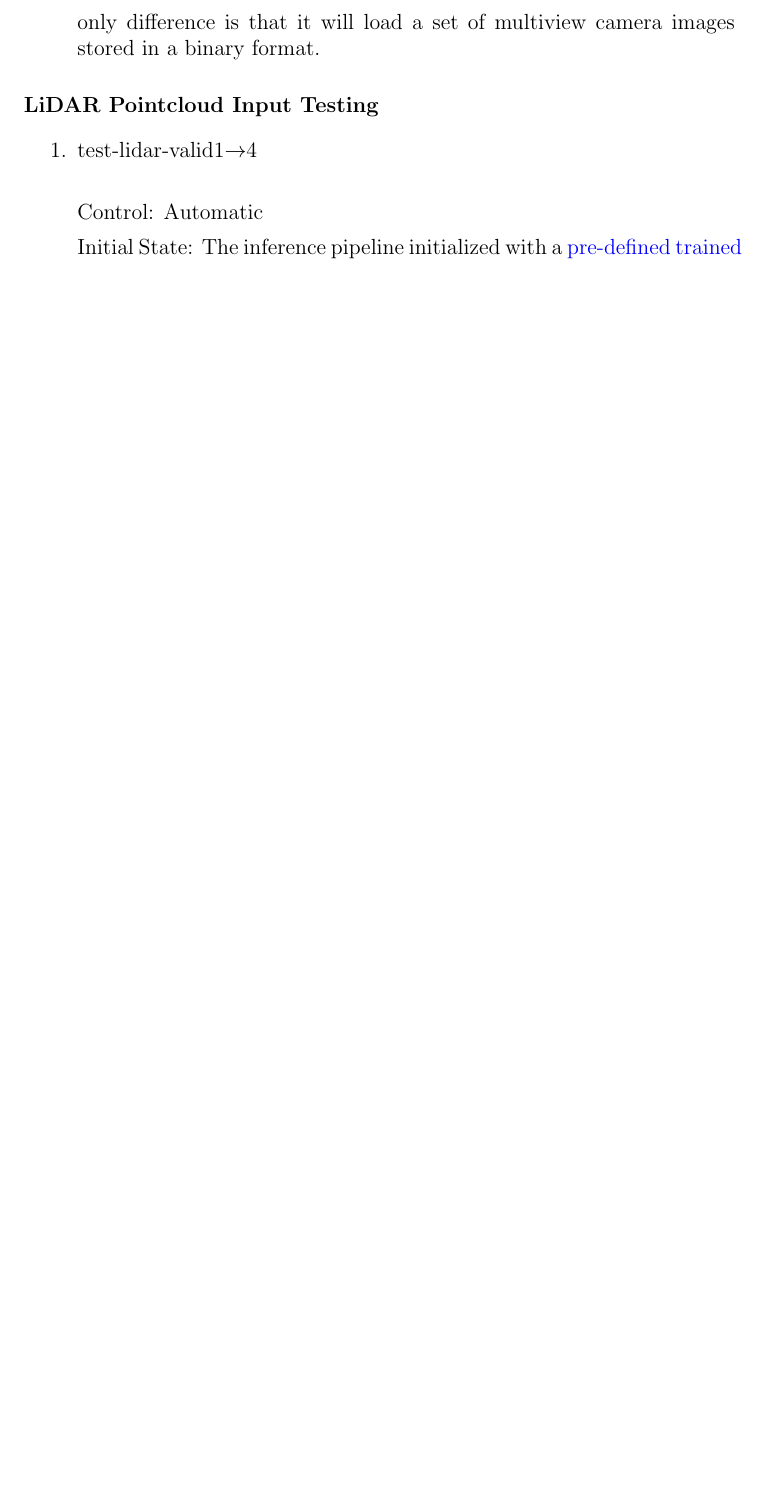
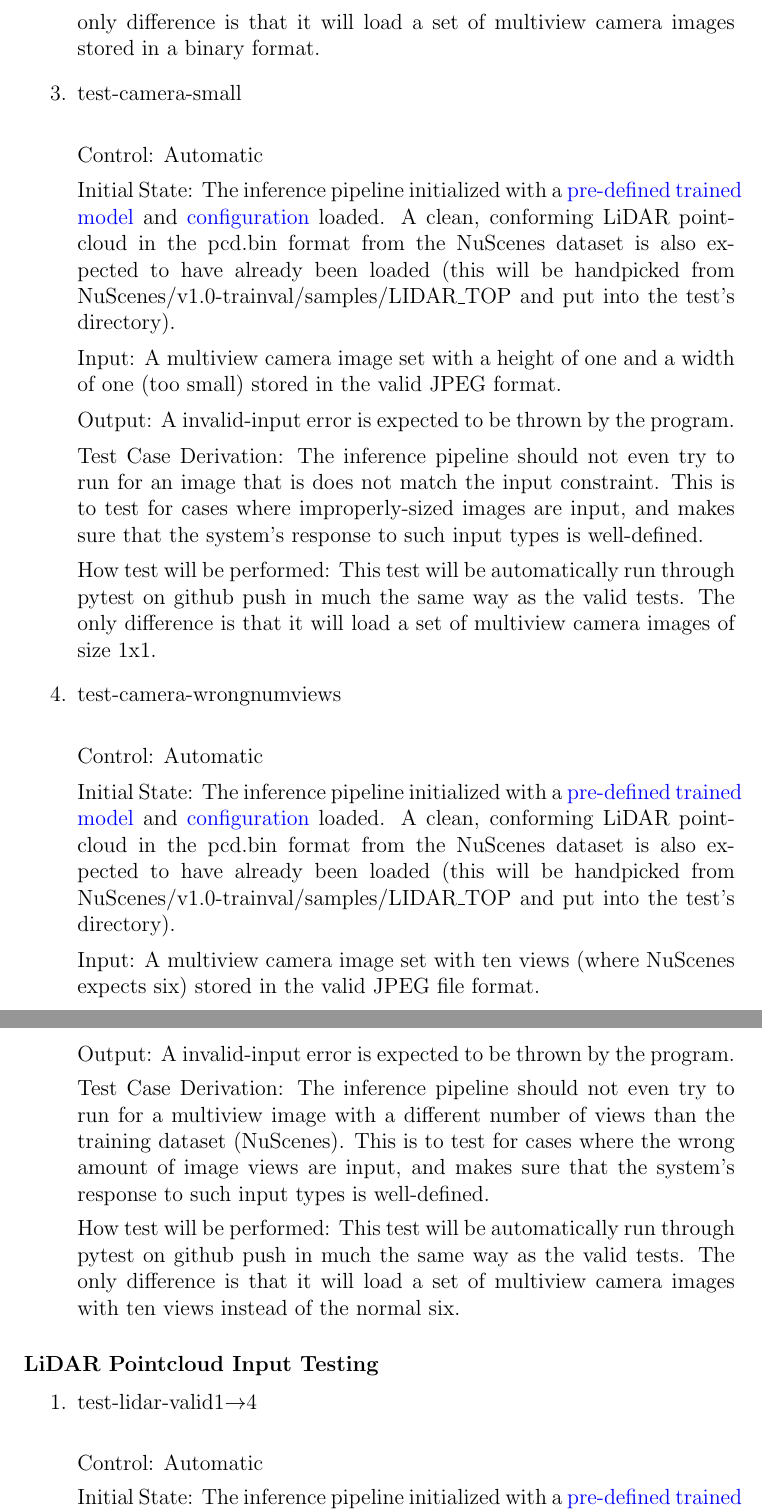
Before and after one commit to alaapgrandhi/equivariant-sensor-fusion, a LaTeX document (docs/VnVPlan/VnVPlan.tex): part of page 14 of 25 before the commit and two parts of pages 14 and 15 of 27 after it, the two joined at a grey line, cut so that both start at the same text, the shorter picture padded with empty space. Compiled offline with pdfLaTeX.

Commit message:
Added Image Edge Case Tests

```diff
--- a/docs/VnVPlan/VnVPlan.tex
+++ b/docs/VnVPlan/VnVPlan.tex
@@ -281,6 +281,40 @@ where images are input in unforeseen or invalid formats, and makes sure that the
 
 How test will be performed: This test will be automatically run through pytest on github push in much the same way as the valid tests. The only difference is that it will
 load a set of multiview camera images stored in a binary format.
+
+\item{test-camera-small\\}
+
+Control: Automatic
+
+Initial State: The inference pipeline initialized with a \href{https://drive.google.com/file/d/1X50b-8immqlqD8VPAUkSKI0Ls-4k37g9/view}{pre-defined trained model} and \href{https://github.com/open-mmlab/OpenPCDet/blob/master/tools/cfgs/nuscenes_models/bevfusion.yaml}{configuration} loaded. A clean, conforming LiDAR pointcloud in the pcd.bin format
+from the NuScenes dataset is also expected to have already been loaded (this will be handpicked from NuScenes/v1.0-trainval/samples/LIDAR\_TOP and put into the test's directory).
+
+Input: A multiview camera image set with a height of one and a width of one (too small) stored in the valid JPEG format.
+
+Output: A invalid-input error is expected to be thrown by the program.
+
+Test Case Derivation: The inference pipeline should not even try to run for an image that is does not match the input constraint. This is to test for cases
+where improperly-sized images are input, and makes sure that the system's response to such input types is well-defined.
+
+How test will be performed: This test will be automatically run through pytest on github push in much the same way as the valid tests. The only difference is that it will
+load a set of multiview camera images of size 1x1.
+
+\item{test-camera-wrongnumviews\\}
+
+Control: Automatic
+
+Initial State: The inference pipeline initialized with a \href{https://drive.google.com/file/d/1X50b-8immqlqD8VPAUkSKI0Ls-4k37g9/view}{pre-defined trained model} and \href{https://github.com/open-mmlab/OpenPCDet/blob/master/tools/cfgs/nuscenes_models/bevfusion.yaml}{configuration} loaded. A clean, conforming LiDAR pointcloud in the pcd.bin format
+from the NuScenes dataset is also expected to have already been loaded (this will be handpicked from NuScenes/v1.0-trainval/samples/LIDAR\_TOP and put into the test's directory).
+
+Input: A multiview camera image set with ten views (where NuScenes expects six) stored in the valid JPEG file format.
+
+Output: A invalid-input error is expected to be thrown by the program.
+
+Test Case Derivation: The inference pipeline should not even try to run for a multiview image with a different number of views than the training dataset (NuScenes). This is to test for cases
+where the wrong amount of image views are input, and makes sure that the system's response to such input types is well-defined.
+
+How test will be performed: This test will be automatically run through pytest on github push in much the same way as the valid tests. The only difference is that it will
+load a set of multiview camera images with ten views instead of the normal six.
 
 \end{enumerate}
 
```
Also changed, not shown: docs/VnVPlan/VnVPlan.pdf.
